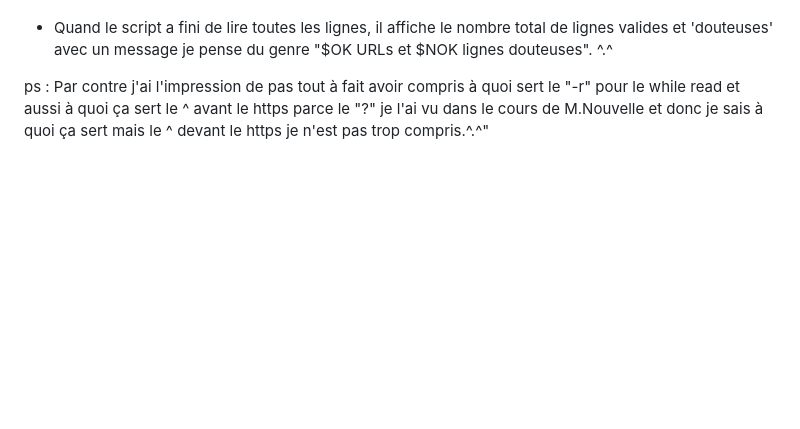
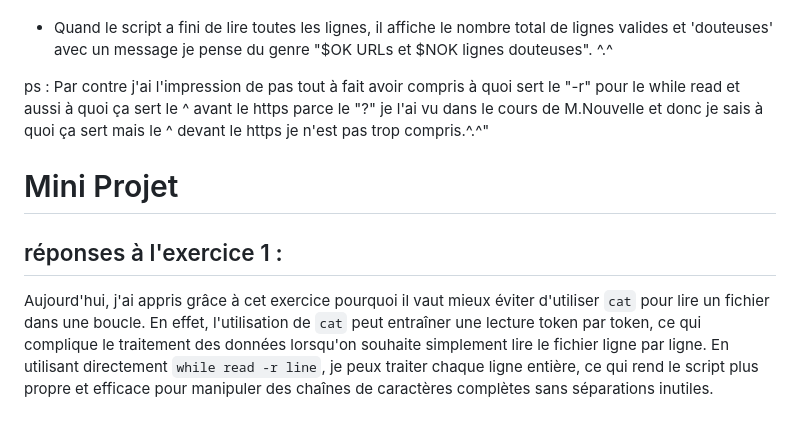
Before and after one commit to Oumaya-Chelbi/PPE1-2024oumaya, a Markdown page: journal.md, the part around the change. Drawn GitHub-style; blank space fills up the shorter version.

Commit message:
exercice 11/11

```diff
--- a/journal.md
+++ b/journal.md
@@ -70,3 +70,8 @@ Si on lui donne l'argument qu'il attend (^^ !), cet argument est stocké dans un
 - Quand le script a fini de lire toutes les lignes, il affiche le nombre total de lignes valides et 'douteuses' avec un message je pense du genre "$OK URLs et $NOK lignes douteuses". ^.^
 
 ps : Par contre j'ai l'impression de pas tout à fait avoir compris à quoi sert le "-r" pour le while read et aussi à quoi ça sert le ^ avant le https parce le "?" je l'ai vu dans le cours de M.Nouvelle et donc je sais à quoi ça sert mais le ^ devant le https je n'est pas trop compris.^.^"
+
+# Mini Projet
+## réponses à l'exercice 1 :
+
+Aujourd'hui, j'ai appris grâce à cet exercice pourquoi il vaut mieux éviter d'utiliser `cat` pour lire un fichier dans une boucle. En effet, l'utilisation de `cat` peut entraîner une lecture token par token, ce qui complique le traitement des données lorsqu'on souhaite simplement lire le fichier ligne par ligne. En utilisant directement `while read -r line`, je peux traiter chaque ligne entière, ce qui rend le script plus propre et efficace pour manipuler des chaînes de caractères complètes sans séparations inutiles.
```
